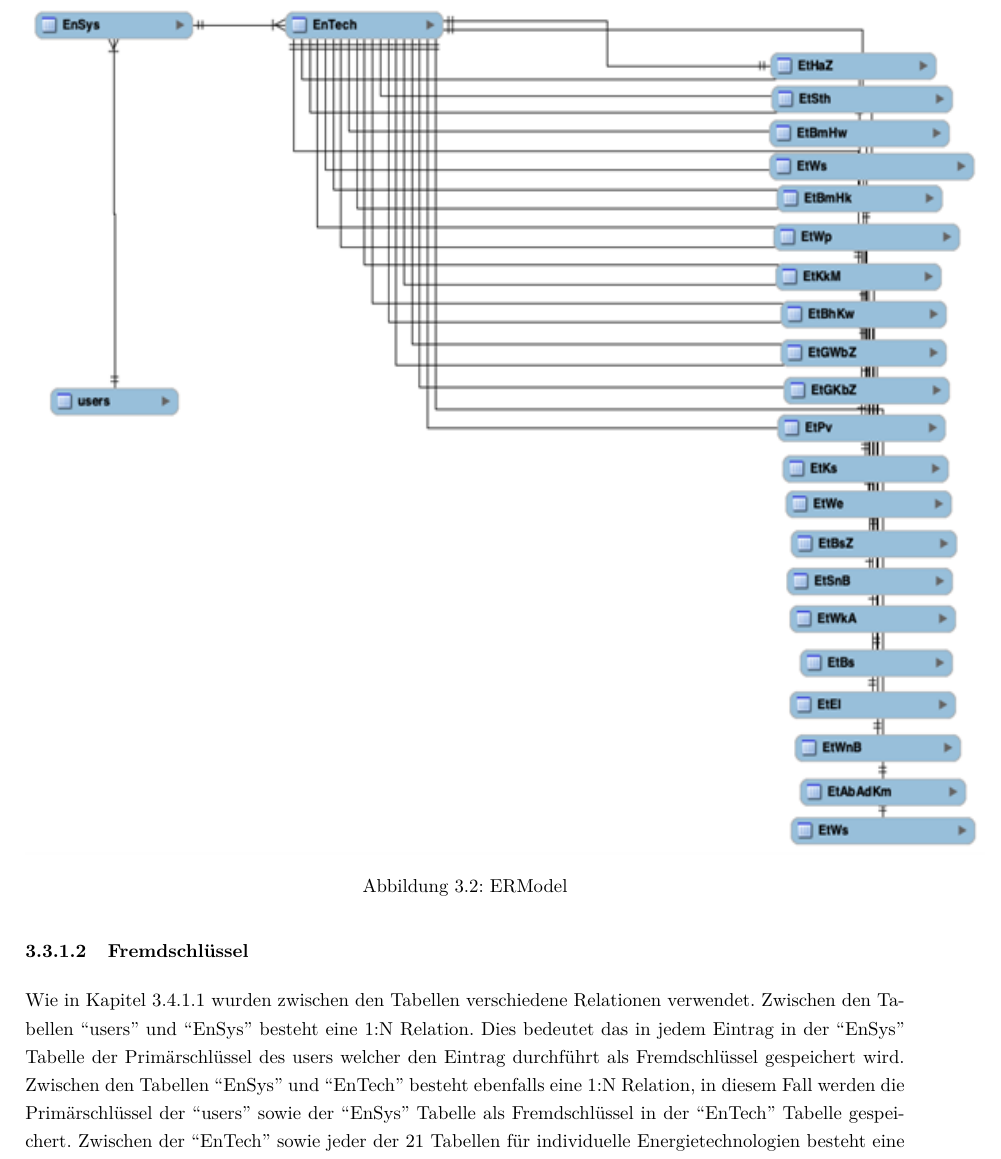
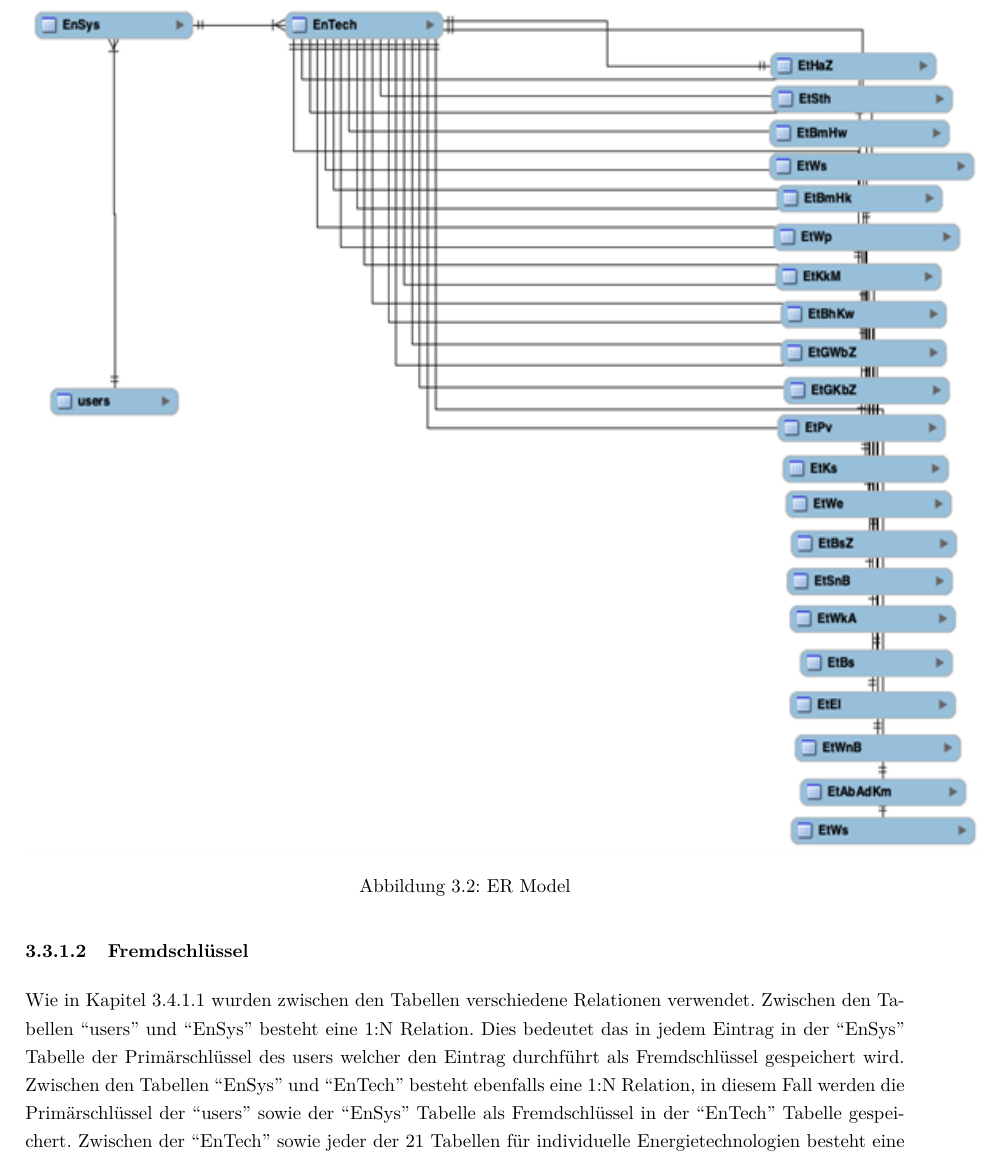
Before and after one commit to MarcelEntner/MarcelEntner-Schriftliche-Arbeit-Echtzeitvisualiserung-von-Energiesystemen, a LaTeX thesis (SchriftlicheArbeitLaTex/DA TeX-Vorlage/main.tex, which reads SchriftlicheArbeitLaTex/DA TeX-Vorlage/doku.tex): part of page 51 of 114, cut at the place of the change. Compiled offline with pdfLaTeX.

Commit message:
kronsteiner latex update

```diff
--- a/SchriftlicheArbeitLaTex/DA TeX-Vorlage/doku.tex
+++ b/SchriftlicheArbeitLaTex/DA TeX-Vorlage/doku.tex
@@ -945,7 +945,7 @@ Um das Datenbankdesign zu veranschaulichen und Unklarheiten mit dem Auftraggeber
 \begin{figure}[h]
 	\centering
 	\includegraphics[height=16cm,width=18cm]{images/ERModel}
-	\caption{ERModel}
+	\caption{ER Model}
 	\label{fig:ERModel}
 \end{figure}
 \newpage
```
Also changed, not shown: 4 other files.
